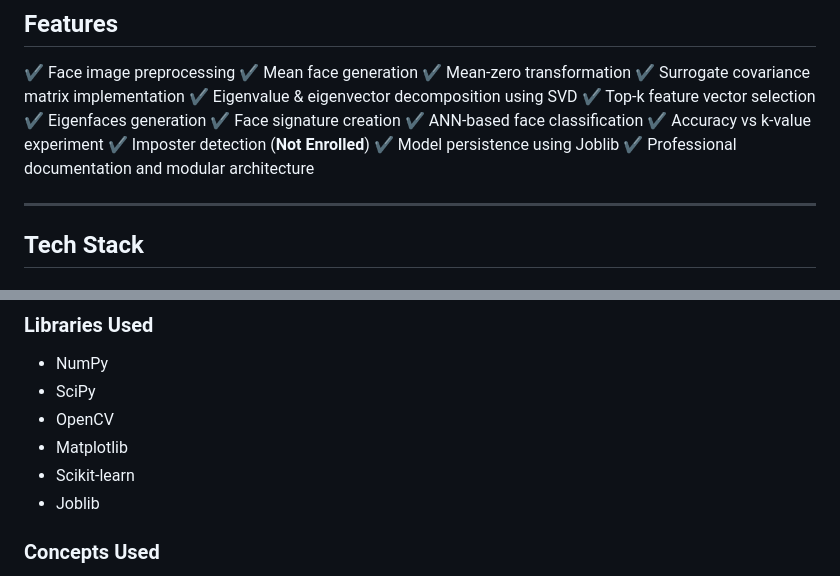
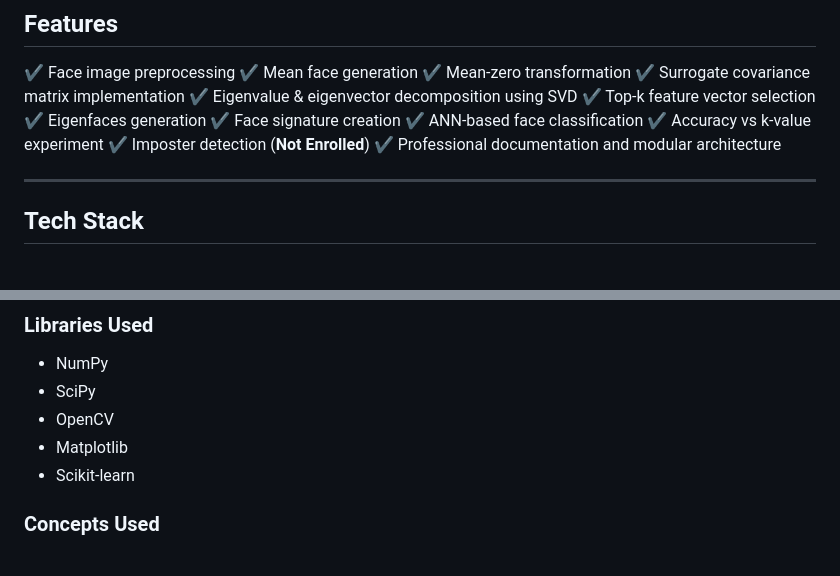
Before and after one commit to amritalakshmim/face-recognition-pca-ann, a Markdown page: README.md, 2 parts joined by grey strips. GitHub-like rendering.

Commit message:
Update README to remove Joblib references
Removed Joblib from the list of dependencies and features.

```diff
--- a/README.md
+++ b/README.md
@@ -38,7 +38,6 @@ The model was evaluated using:
 ✔ ANN-based face classification
 ✔ Accuracy vs k-value experiment
 ✔ Imposter detection (**Not Enrolled**)
-✔ Model persistence using Joblib
 ✔ Professional documentation and modular architecture
 
 ---
@@ -56,7 +55,6 @@ The model was evaluated using:
 * OpenCV
 * Matplotlib
 * Scikit-learn
-* Joblib
 
 ### Concepts Used
 
```
